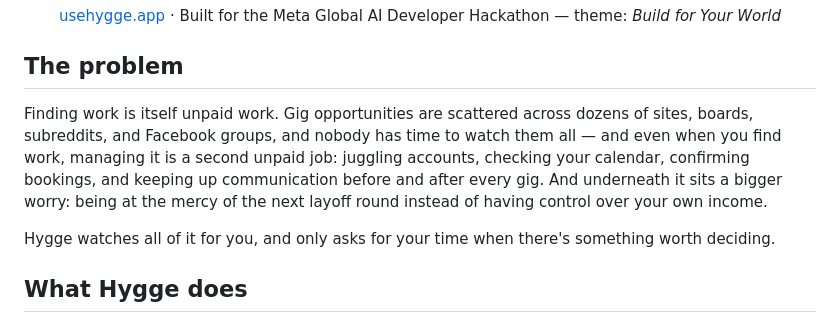
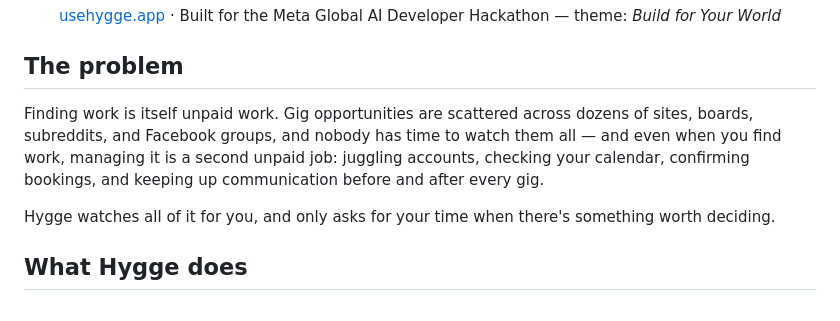
Before and after one commit to Lembergdk/hygge, a Markdown page: README.md, the part around the change. Rendered like a GitHub page.

Commit message:
Revise problem statement in README.md
Removed a sentence about job security concerns from the problem statement.

```diff
--- a/README.md
+++ b/README.md
@@ -12,7 +12,7 @@
 
 ## The problem
 
-Finding work is itself unpaid work. Gig opportunities are scattered across dozens of sites, boards, subreddits, and Facebook groups, and nobody has time to watch them all — and even when you find work, managing it is a second unpaid job: juggling accounts, checking your calendar, confirming bookings, and keeping up communication before and after every gig. And underneath it sits a bigger worry: being at the mercy of the next layoff round instead of having control over your own income.
+Finding work is itself unpaid work. Gig opportunities are scattered across dozens of sites, boards, subreddits, and Facebook groups, and nobody has time to watch them all — and even when you find work, managing it is a second unpaid job: juggling accounts, checking your calendar, confirming bookings, and keeping up communication before and after every gig.
 
 Hygge watches all of it for you, and only asks for your time when there's something worth deciding.
 
```
